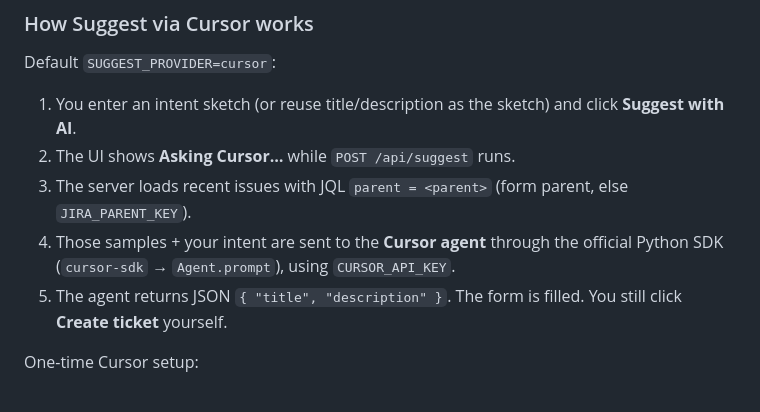
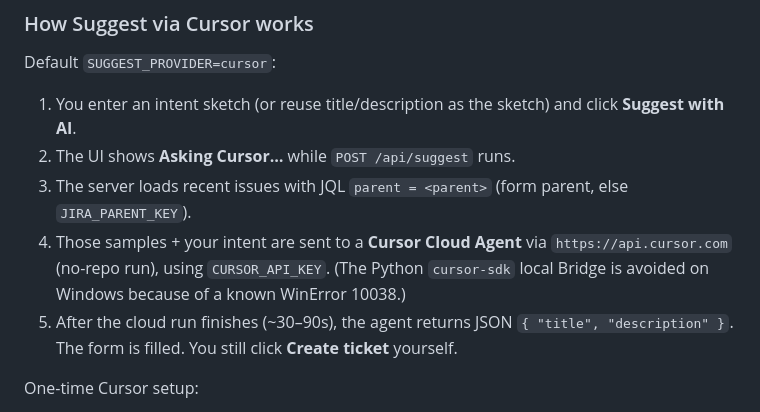
Before and after one commit to githubdubos/edu_perso, a Markdown page: README.md, the part around the change. GitHub-like rendering.

Commit message:
Document Cloud Agents REST path for Suggest on Windows.
Co-authored-by: Cursor <cursoragent@cursor.com>

```diff
--- a/README.md
+++ b/README.md
@@ -85,8 +85,8 @@ Default `SUGGEST_PROVIDER=cursor`:
 1. You enter an intent sketch (or reuse title/description as the sketch) and click **Suggest with AI**.
 2. The UI shows **Asking Cursor…** while `POST /api/suggest` runs.
 3. The server loads recent issues with JQL `parent = <parent>` (form parent, else `JIRA_PARENT_KEY`).
-4. Those samples + your intent are sent to the **Cursor agent** through the official Python SDK (`cursor-sdk` → `Agent.prompt`), using `CURSOR_API_KEY`.
-5. The agent returns JSON `{ "title", "description" }`. The form is filled. You still click **Create ticket** yourself.
+4. Those samples + your intent are sent to a **Cursor Cloud Agent** via `https://api.cursor.com` (no-repo run), using `CURSOR_API_KEY`. (The Python `cursor-sdk` local Bridge is avoided on Windows because of a known WinError 10038.)
+5. After the cloud run finishes (~30–90s), the agent returns JSON `{ "title", "description" }`. The form is filled. You still click **Create ticket** yourself.
 
 One-time Cursor setup:
 
```
